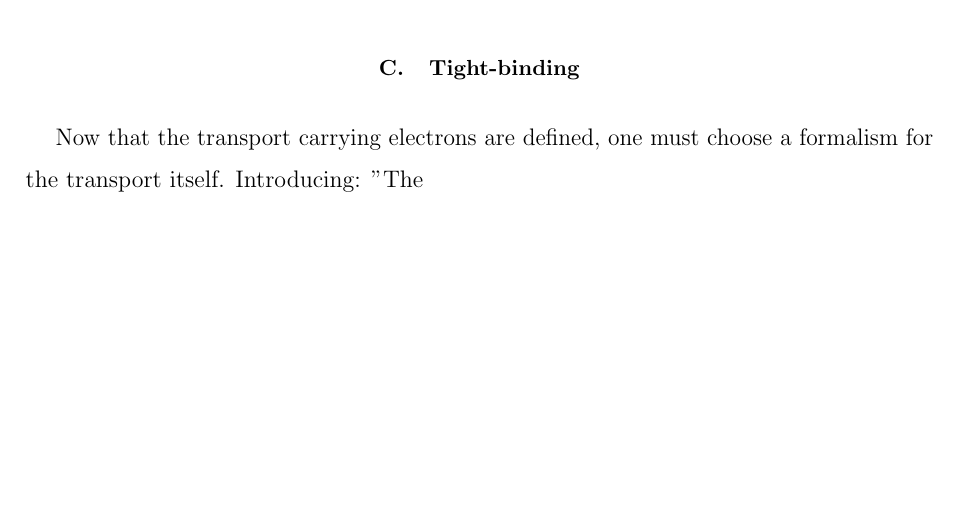
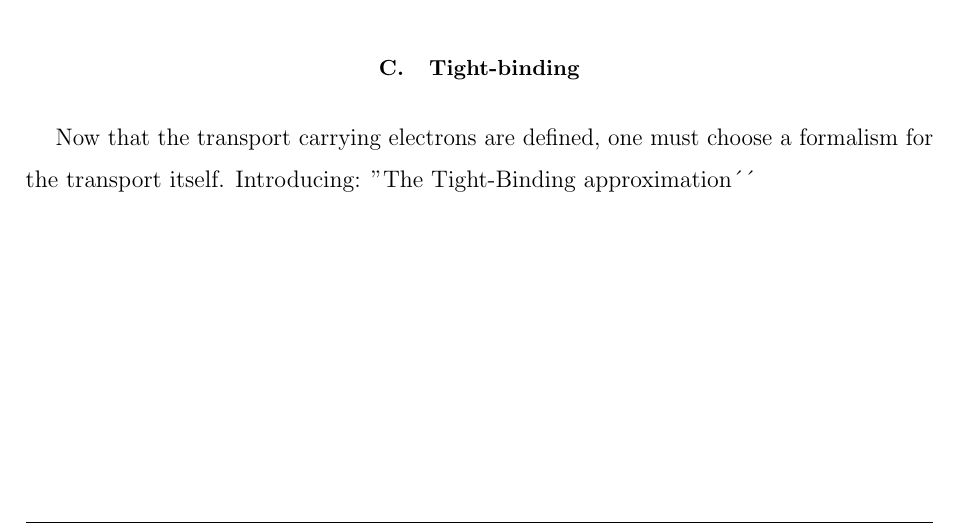
Before and after one commit to rwiuff/QuantumTransport, a LaTeX paper (Main.tex, which reads sections/Theory.tex): part of page 3 of 7, cut so that both start at the same text. Compiled offline with pdfLaTeX.

Commit message:
Update on Overleaf.

```diff
--- a/sections/Theory.tex
+++ b/sections/Theory.tex
@@ -83,4 +83,4 @@ The last electron in the p\(_z\) orbital does not mix with the tightly bound s,
 \end{figure}
 \cite{calogero_electron_2019}
 \subsection{Tight-binding}
-Now that the transport carrying electrons are defined, one must choose a formalism for the transport itself. Introducing: ''The
+Now that the transport carrying electrons are defined, one must choose a formalism for the transport itself. Introducing: ''The Tight-Binding approximation´´
```
